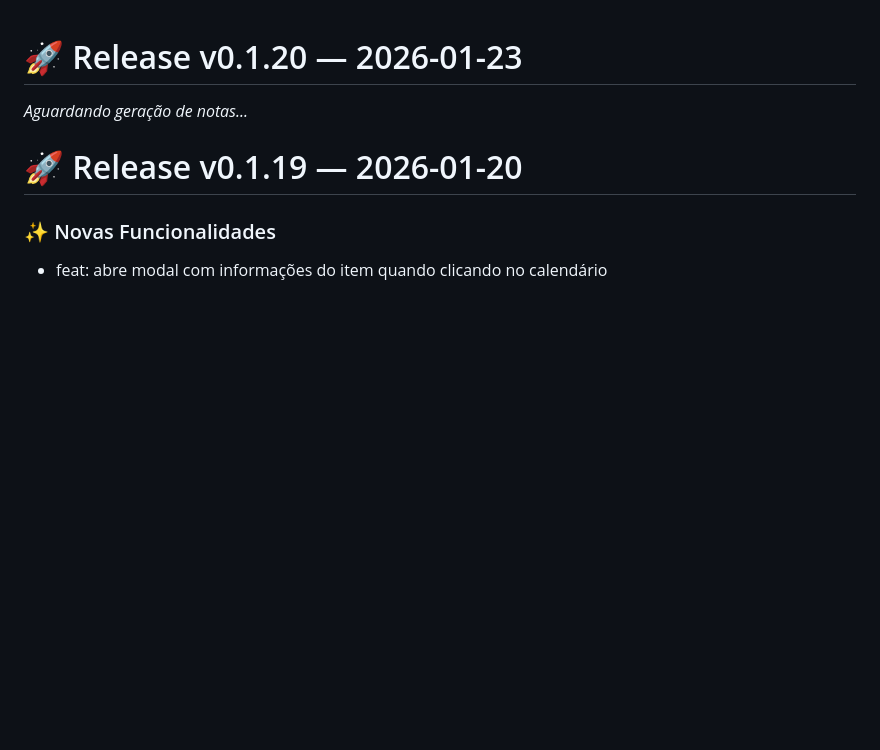
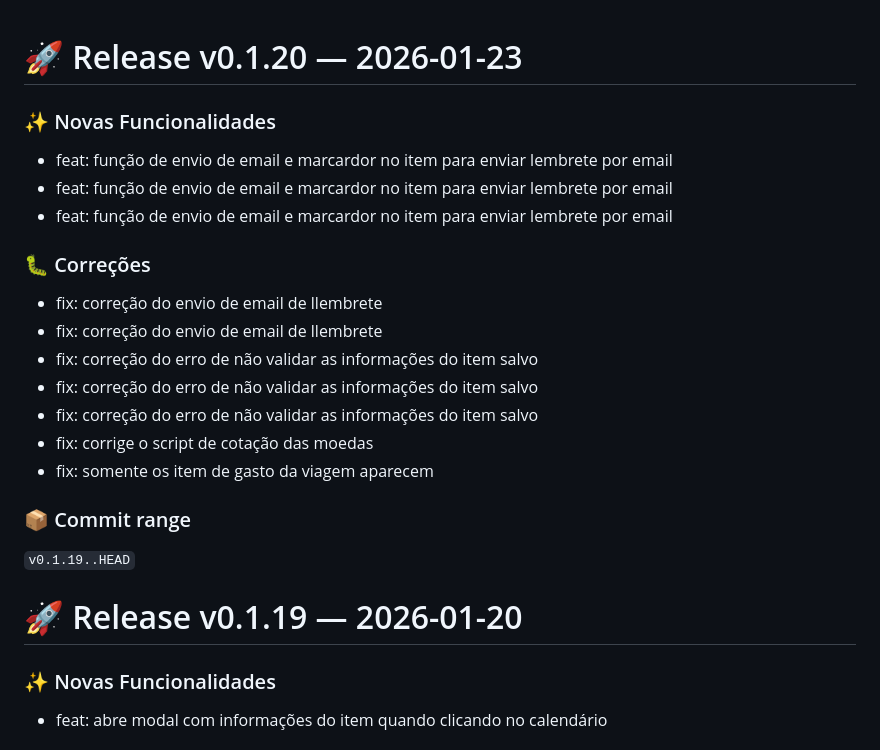
Before and after one commit to chmviola/travel_manager, a Markdown page: app/CHANGELOG.md, the part around the change. Drawn GitHub-style; blank space fills up the shorter version.

Commit message:
chore: release v0.1.20

```diff
--- a/app/CHANGELOG.md
+++ b/app/CHANGELOG.md
@@ -1,6 +1,22 @@
 # 🚀 Release v0.1.20 — 2026-01-23
 
-*Aguardando geração de notas...*
+### ✨ Novas Funcionalidades
+- feat: função de envio de email e marcardor no item para enviar lembrete por email
+- feat: função de envio de email e marcardor no item para enviar lembrete por email
+- feat: função de envio de email e marcardor no item para enviar lembrete por email
+
+### 🐛 Correções
+- fix: correção do envio de email de llembrete
+- fix: correção do envio de email de llembrete
+- fix: correção do erro de não validar as informações do item salvo
+- fix: correção do erro de não validar as informações do item salvo
+- fix: correção do erro de não validar as informações do item salvo
+- fix: corrige o script de cotação das moedas
+- fix: somente os item de gasto da viagem aparecem
+
+### 📦 Commit range
+`v0.1.19..HEAD`
+
 
 # 🚀 Release v0.1.19 — 2026-01-20
 
```
